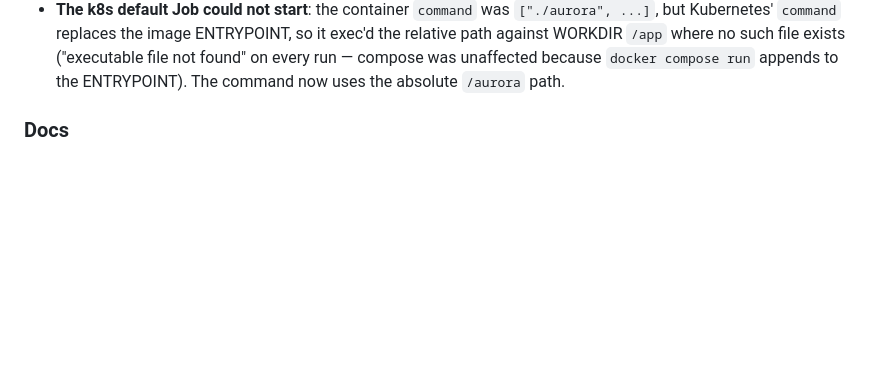
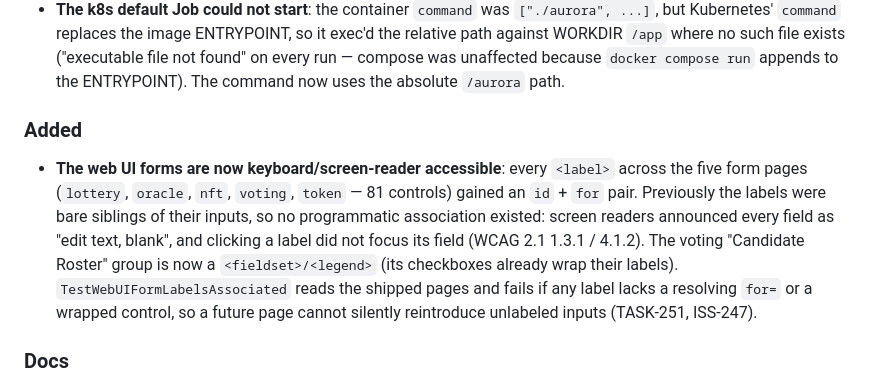
Before and after one commit to pplmx/aurora, a Markdown page: CHANGELOG.md, the part around the change. Drawn GitHub-style; blank space fills up the shorter version.

Commit message:
docs: record round-150 web accessibility polish in CHANGELOG v1.94 and STATE focus (TASK-251, ISS-247)

```diff
--- a/CHANGELOG.md
+++ b/CHANGELOG.md
@@ -48,6 +48,20 @@ documented in their per-milestone ROADMAP files.
   such file exists ("executable file not found" on every run — compose was
   unaffected because `docker compose run` appends to the ENTRYPOINT). The
   command now uses the absolute `/aurora` path.
+
+### Added
+
+- **The web UI forms are now keyboard/screen-reader accessible**: every
+  `<label>` across the five form pages (`lottery`, `oracle`, `nft`,
+  `voting`, `token` — 81 controls) gained an `id` + `for` pair. Previously
+  the labels were bare siblings of their inputs, so no programmatic
+  association existed: screen readers announced every field as
+  "edit text, blank", and clicking a label did not focus its field
+  (WCAG 2.1 1.3.1 / 4.1.2). The voting "Candidate Roster" group is now a
+  `<fieldset>/<legend>` (its checkboxes already wrap their labels).
+  `TestWebUIFormLabelsAssociated` reads the shipped pages and fails if any
+  label lacks a resolving `for=` or a wrapped control, so a future page
+  cannot silently reintroduce unlabeled inputs (TASK-251, ISS-247).
 
 ### Docs
 
```
Also changed, not shown: .planning/STATE.md (+1 -1 lines).
